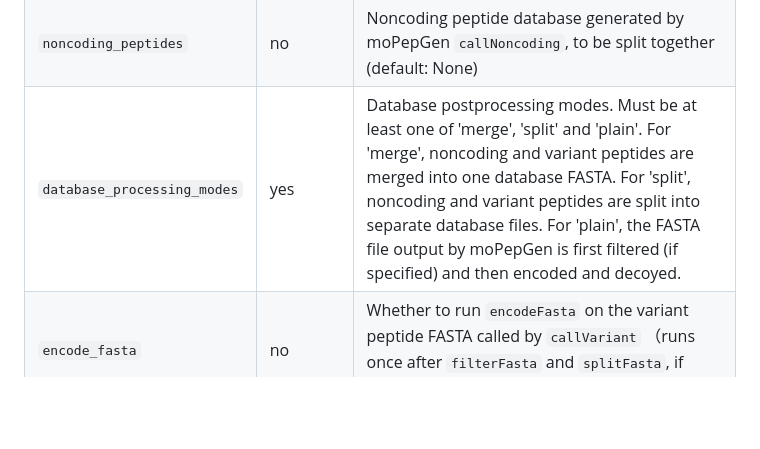
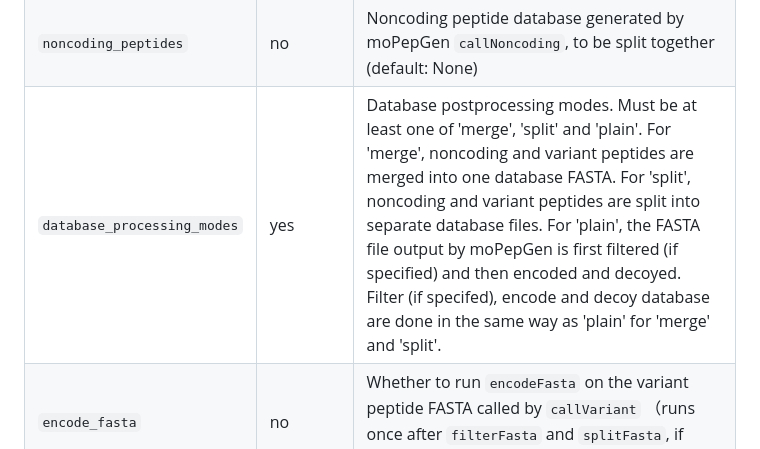
Before and after one commit to uclahs-cds/pipeline-call-NonCanonicalPeptide, a Markdown page: README.md, the part around the change. Drawn GitHub-style; blank space fills up the shorter version.

Commit message:
udpate readme

```diff
--- a/README.md
+++ b/README.md
@@ -91,7 +91,7 @@ Directly input of GVF files are also supported, which will skip all `moPepGen` p
 | `split_fasta` | no | Whether to run `splitFasta` on the variant peptide FASTA called by `callVariant`. Defaults to `false`. |
 | `exprs_table` | no | Gene expression table used to filter variant peptide FASTA. Required when `filter_fasta` is `true`. |
 | `noncoding_peptides` | no | Noncoding peptide database generated by moPepGen `callNoncoding`, to be split together (default: None) |
-| `database_processing_modes` | yes | Database postprocessing modes. Must be at least one of 'merge', 'split' and 'plain'. For 'merge', noncoding and variant peptides are merged into one database FASTA. For 'split', noncoding and variant peptides are split into separate database files. For 'plain', the FASTA file output by moPepGen is first filtered (if specified) and then encoded and decoyed. |
+| `database_processing_modes` | yes | Database postprocessing modes. Must be at least one of 'merge', 'split' and 'plain'. For 'merge', noncoding and variant peptides are merged into one database FASTA. For 'split', noncoding and variant peptides are split into separate database files. For 'plain', the FASTA file output by moPepGen is first filtered (if specified) and then encoded and decoyed. Filter (if specifed), encode and decoy database are done in the same way as 'plain' for 'merge' and 'split'. |
 | `encode_fasta` | no | Whether to run `encodeFasta` on the variant peptide FASTA called by `callVariant` （runs once after `filterFasta` and `splitFasta`, if used). Defaults to `false`. |
 | `decoy_fasta` | no | Whether to run `decoyFasta` on the variant peptide FASTA called by `callVariant` (runs once after `filterFasta`, `splitFasta` and `encodeFasta`, if used). Defaults to `false`. |
 
```
